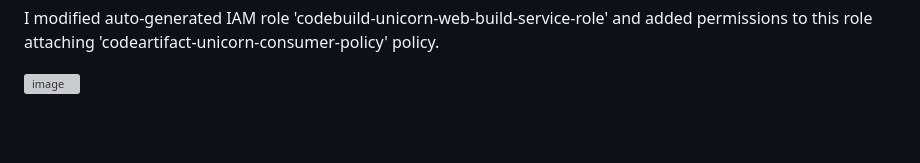
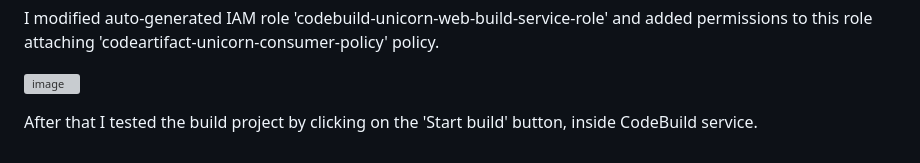
Before and after one commit to farisduda/Faris-Cakal-devops-mentorship, a Markdown page: task-13/task-13.md, the part around the change. Drawn GitHub-style; blank space fills up the shorter version; grey boxes are pictures that could not be loaded.

```diff
--- a/task-13/task-13.md
+++ b/task-13/task-13.md
@@ -234,3 +234,7 @@ I modified auto-generated IAM role 'codebuild-unicorn-web-build-service-role' an
 
 
 ![image](https://github.com/farisduda/Faris-Cakal-devops-mentorship/assets/39408064/5642062c-fc38-48b5-8186-4d5ceb0c0018)
+
+
+
+After that I tested the build project by clicking on the 'Start build' button, inside CodeBuild service.
```
